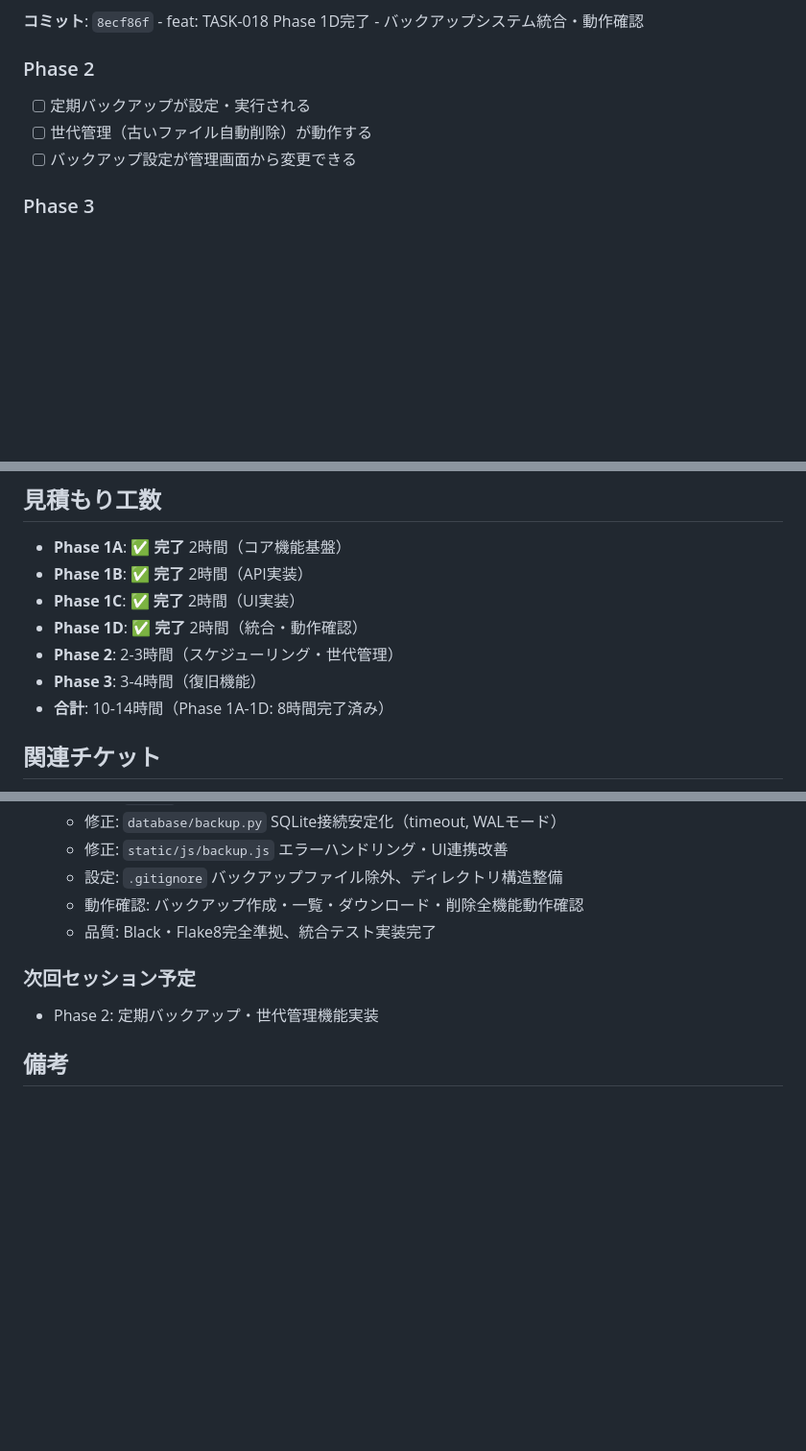
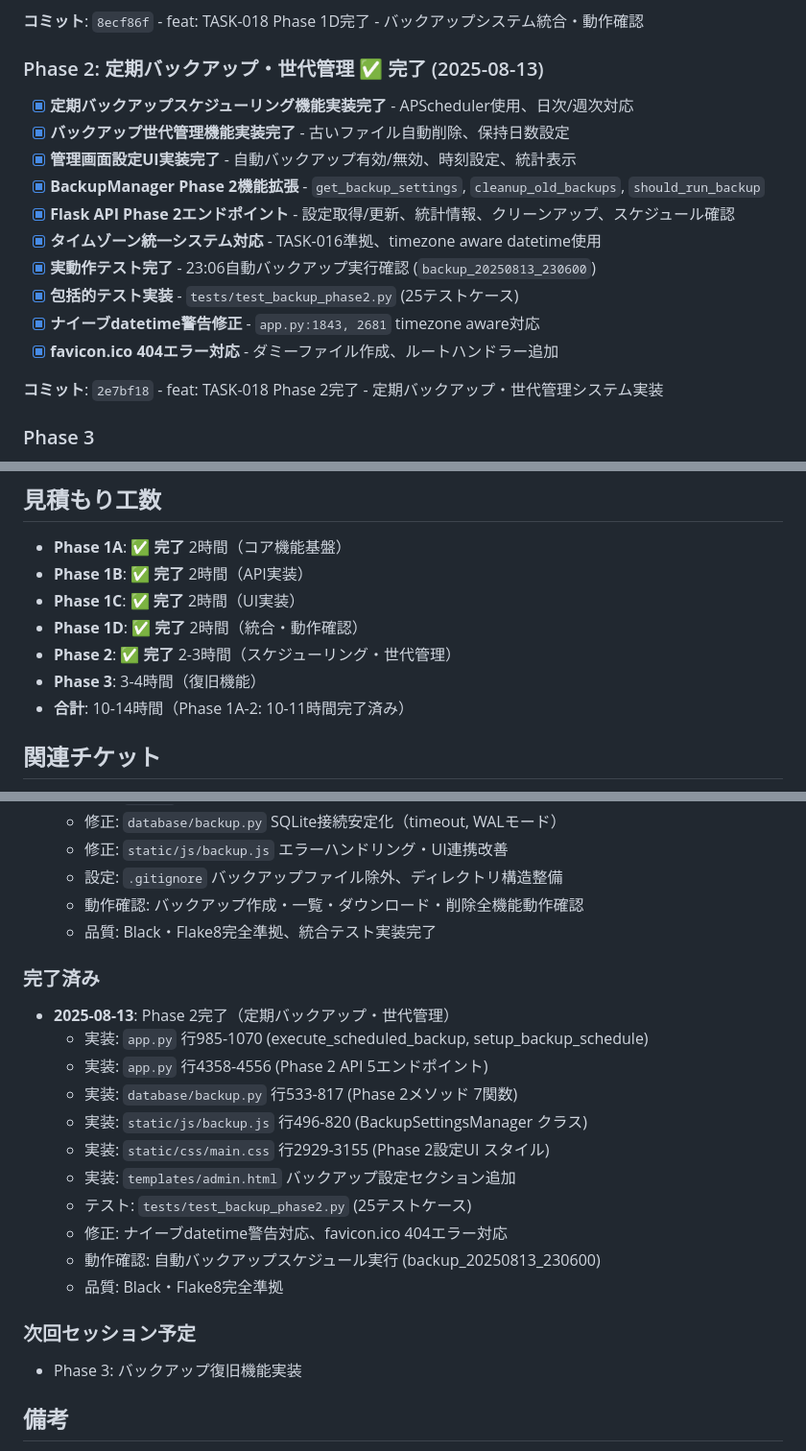
Before and after one commit to shimesaba-type0/secure-pdf-viewer, a Markdown page: tickets/tasks/TASK-018.md, 3 parts joined by grey strips. Shown at 96% size. GitHub-like rendering; blank space fills up the shorter version.

Commit message:
docs: TASK-018 Phase 2完了記録 - 定期バックアップ・世代管理システム実装チケット更新
Phase 2完了内容をチケットに追記:
- 定期バックアップスケジューリング機能実装完了
- バックアップ世代管理・自動削除機能実装完了
- 管理画面設定UI・統計表示実装完了
- 実動作テスト・包括的テスト実装完了
- ナイーブdatetime警告修正・favicon対応完了

🤖 Generated with [Claude Code](https://claude.ai/code)

Co-Authored-By: Claude <noreply@anthropic.com>

```diff
--- a/tickets/tasks/TASK-018.md
+++ b/tickets/tasks/TASK-018.md
@@ -236,10 +236,19 @@ GET  /admin/backup/status     # 実行状況取得
 
 **コミット**: `8ecf86f` - feat: TASK-018 Phase 1D完了 - バックアップシステム統合・動作確認
 
-### Phase 2
-- [ ] 定期バックアップが設定・実行される
-- [ ] 世代管理（古いファイル自動削除）が動作する
-- [ ] バックアップ設定が管理画面から変更できる
+### Phase 2: 定期バックアップ・世代管理 ✅ **完了** (2025-08-13)
+- [x] **定期バックアップスケジューリング機能実装完了** - APScheduler使用、日次/週次対応
+- [x] **バックアップ世代管理機能実装完了** - 古いファイル自動削除、保持日数設定
+- [x] **管理画面設定UI実装完了** - 自動バックアップ有効/無効、時刻設定、統計表示
+- [x] **BackupManager Phase 2機能拡張** - `get_backup_settings`, `cleanup_old_backups`, `should_run_backup`
+- [x] **Flask API Phase 2エンドポイント** - 設定取得/更新、統計情報、クリーンアップ、スケジュール確認
+- [x] **タイムゾーン統一システム対応** - TASK-016準拠、timezone aware datetime使用
+- [x] **実動作テスト完了** - 23:06自動バックアップ実行確認 (`backup_20250813_230600`)
+- [x] **包括的テスト実装** - `tests/test_backup_phase2.py` (25テストケース)
+- [x] **ナイーブdatetime警告修正** - `app.py:1843, 2681` timezone aware対応
+- [x] **favicon.ico 404エラー対応** - ダミーファイル作成、ルートハンドラー追加
+
+**コミット**: `2e7bf18` - feat: TASK-018 Phase 2完了 - 定期バックアップ・世代管理システム実装
 
 ### Phase 3
 - [ ] バックアップからの復旧が実行できる
@@ -254,9 +263,9 @@ GET  /admin/backup/status     # 実行状況取得
 - **Phase 1B**: ✅ **完了** 2時間（API実装）
 - **Phase 1C**: ✅ **完了** 2時間（UI実装）
 - **Phase 1D**: ✅ **完了** 2時間（統合・動作確認）
-- **Phase 2**: 2-3時間（スケジューリング・世代管理）
+- **Phase 2**: ✅ **完了** 2-3時間（スケジューリング・世代管理）
 - **Phase 3**: 3-4時間（復旧機能）
-- **合計**: 10-14時間（Phase 1A-1D: 8時間完了済み）
+- **合計**: 10-14時間（Phase 1A-2: 10-11時間完了済み）
 
 ## 関連チケット
 - TASK-001〜017: 全機能のデータ保護対象
@@ -309,8 +318,21 @@ GET  /admin/backup/status     # 実行状況取得
   - 動作確認: バックアップ作成・一覧・ダウンロード・削除全機能動作確認
   - 品質: Black・Flake8完全準拠、統合テスト実装完了
 
+### 完了済み
+- **2025-08-13**: Phase 2完了（定期バックアップ・世代管理）
+  - 実装: `app.py` 行985-1070 (execute_scheduled_backup, setup_backup_schedule)
+  - 実装: `app.py` 行4358-4556 (Phase 2 API 5エンドポイント)
+  - 実装: `database/backup.py` 行533-817 (Phase 2メソッド 7関数)
+  - 実装: `static/js/backup.js` 行496-820 (BackupSettingsManager クラス)
+  - 実装: `static/css/main.css` 行2929-3155 (Phase 2設定UI スタイル)
+  - 実装: `templates/admin.html` バックアップ設定セクション追加
+  - テスト: `tests/test_backup_phase2.py` (25テストケース)
+  - 修正: ナイーブdatetime警告対応、favicon.ico 404エラー対応
+  - 動作確認: 自動バックアップスケジュール実行 (backup_20250813_230600)
+  - 品質: Black・Flake8完全準拠
+
 ### 次回セッション予定
-- Phase 2: 定期バックアップ・世代管理機能実装
+- Phase 3: バックアップ復旧機能実装
 
 ## 備考
 - 本機能により運用時のデータ保護が大幅に向上
```
